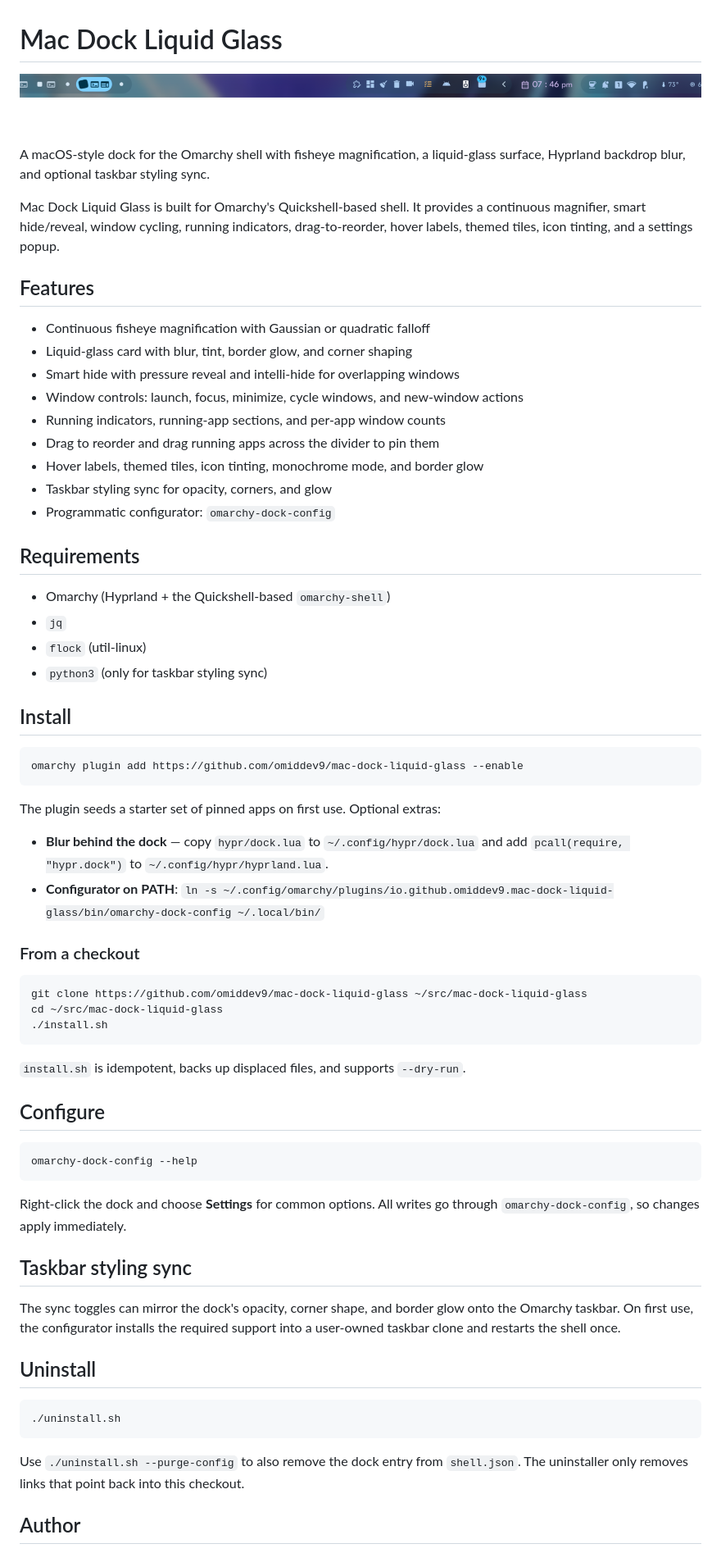
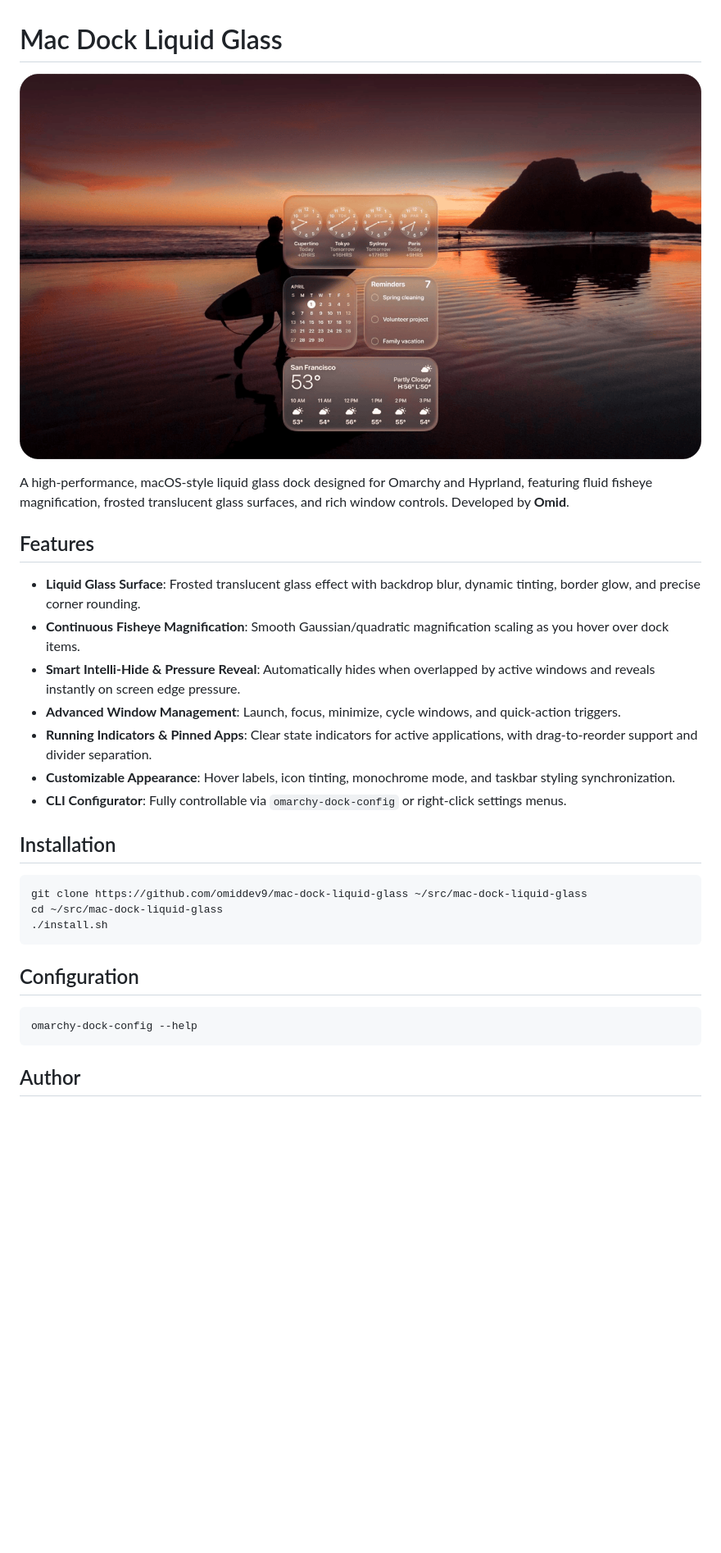
Before and after one commit to omiddev9/mac-dock-liquid-glass, a Markdown page: README.md, the part around one of its changes. Shown at 82% size. Rendered like a GitHub page; pictures changed too: preview.png; blank space fills up the shorter version.

Commit message:
Clean up repository, update README with Omid as author, and refresh preview image

````diff
--- a/README.md
+++ b/README.md
@@ -4,45 +4,17 @@
 
-A macOS-style dock for the Omarchy shell with fisheye magnification, a liquid-glass
-surface, Hyprland backdrop blur, and optional taskbar styling sync.
-
-Mac Dock Liquid Glass is built for Omarchy's Quickshell-based shell. It provides a
-continuous magnifier, smart hide/reveal, window cycling, running indicators,
-drag-to-reorder, hover labels, themed tiles, icon tinting, and a settings popup.
+A high-performance, macOS-style liquid glass dock designed for Omarchy and Hyprland, featuring fluid fisheye magnification, frosted translucent glass surfaces, and rich window controls. Developed by **Omid**.
 
 ## Features
 
-- Continuous fisheye magnification with Gaussian or quadratic falloff
-- Liquid-glass card with blur, tint, border glow, and corner shaping
-- Smart hide with pressure reveal and intelli-hide for overlapping windows
-- Window controls: launch, focus, minimize, cycle windows, and new-window actions
-- Running indicators, running-app sections, and per-app window counts
-- Drag to reorder and drag running apps across the divider to pin them
-- Hover labels, themed tiles, icon tinting, monochrome mode, and border glow
-- Taskbar styling sync for opacity, corners, and glow
-- Programmatic configurator: `omarchy-dock-config`
+- **Liquid Glass Surface**: Frosted translucent glass effect with backdrop blur, dynamic tinting, border glow, and precise corner rounding.
+- **Continuous Fisheye Magnification**: Smooth Gaussian/quadratic magnification scaling as you hover over dock items.
+- **Smart Intelli-Hide & Pressure Reveal**: Automatically hides when overlapped by active windows and reveals instantly on screen edge pressure.
+- **Advanced Window Management**: Launch, focus, minimize, cycle windows, and quick-action triggers.
+- **Running Indicators & Pinned Apps**: Clear state indicators for active applications, with drag-to-reorder support and divider separation.
+- **Customizable Appearance**: Hover labels, icon tinting, monochrome mode, and taskbar styling synchronization.
+- **CLI Configurator**: Fully controllable via `omarchy-dock-config` or right-click settings menus.
 
-## Requirements
-
-- Omarchy (Hyprland + the Quickshell-based `omarchy-shell`)
-- `jq`
-- `flock` (util-linux)
-- `python3` (only for taskbar styling sync)
-
-## Install
-
-```bash
-omarchy plugin add https://github.com/omiddev9/mac-dock-liquid-glass --enable
-```
-
-The plugin seeds a starter set of pinned apps on first use. Optional extras:
-
-- **Blur behind the dock** — copy `hypr/dock.lua` to
-  `~/.config/hypr/dock.lua` and add `pcall(require, "hypr.dock")` to
-  `~/.config/hypr/hyprland.lua`.
-- **Configurator on PATH**:
-  `ln -s ~/.config/omarchy/plugins/io.github.omiddev9.mac-dock-liquid-glass/bin/omarchy-dock-config ~/.local/bin/`
-
-### From a checkout
+## Installation
 
 ```bash
 git clone https://github.com/omiddev9/mac-dock-liquid-glass ~/src/mac-dock-liquid-glass
@@ -50,32 +22,11 @@ cd ~/src/mac-dock-liquid-glass
 ./install.sh
 ```
 
-`install.sh` is idempotent, backs up displaced files, and supports `--dry-run`.
-
-## Configure
+## Configuration
 
 ```bash
 omarchy-dock-config --help
 ```
 
-Right-click the dock and choose **Settings** for common options. All writes go
-through `omarchy-dock-config`, so changes apply immediately.
-
-## Taskbar styling sync
-
-The sync toggles can mirror the dock's opacity, corner shape, and border glow onto
-the Omarchy taskbar. On first use, the configurator installs the required support
-into a user-owned taskbar clone and restarts the shell once.
-
-## Uninstall
-
-```bash
-./uninstall.sh
-```
-
-Use `./uninstall.sh --purge-config` to also remove the dock entry from
-`shell.json`. The uninstaller only removes links that point back into this
-checkout.
-
 ## Author
 
````
Also changed, not shown: other parts of README.md (+2 -3 lines).
